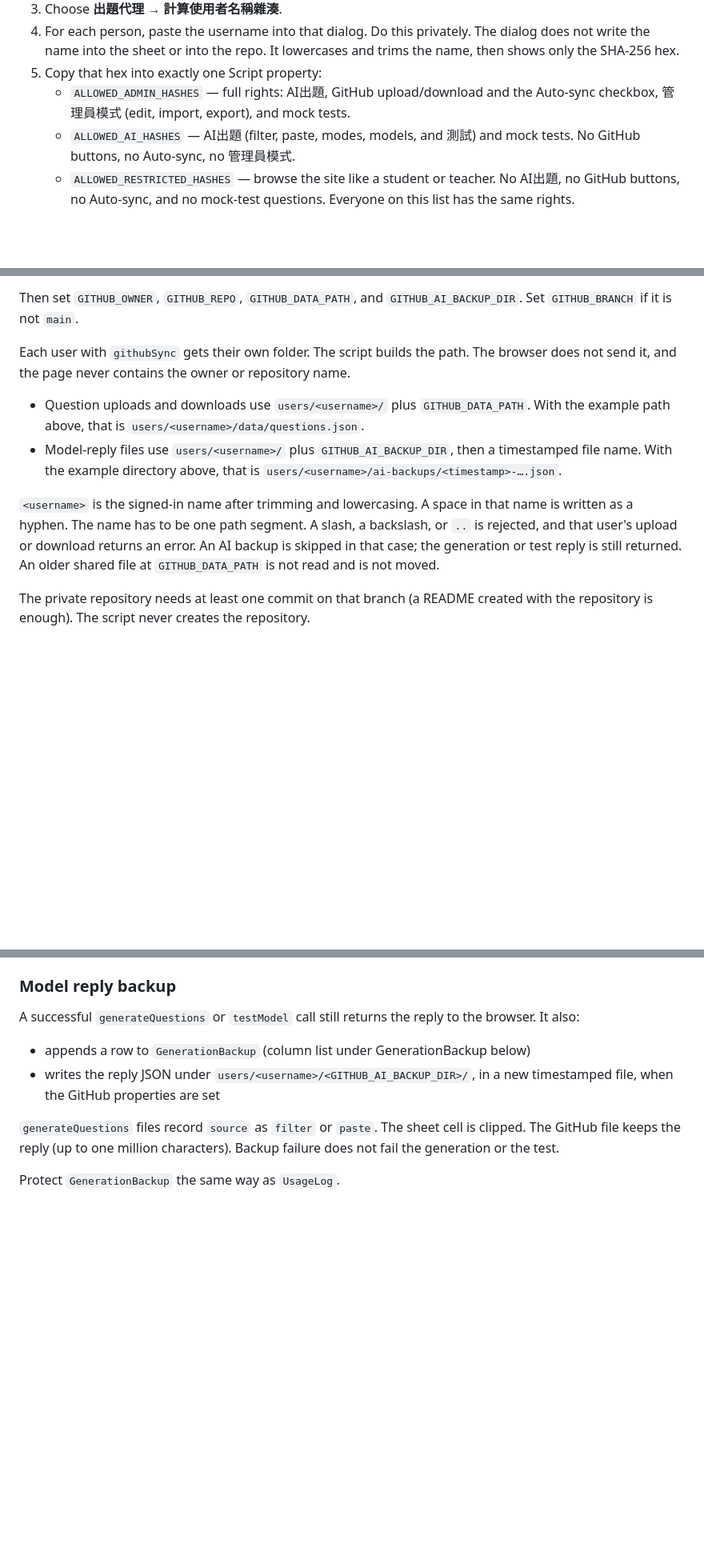
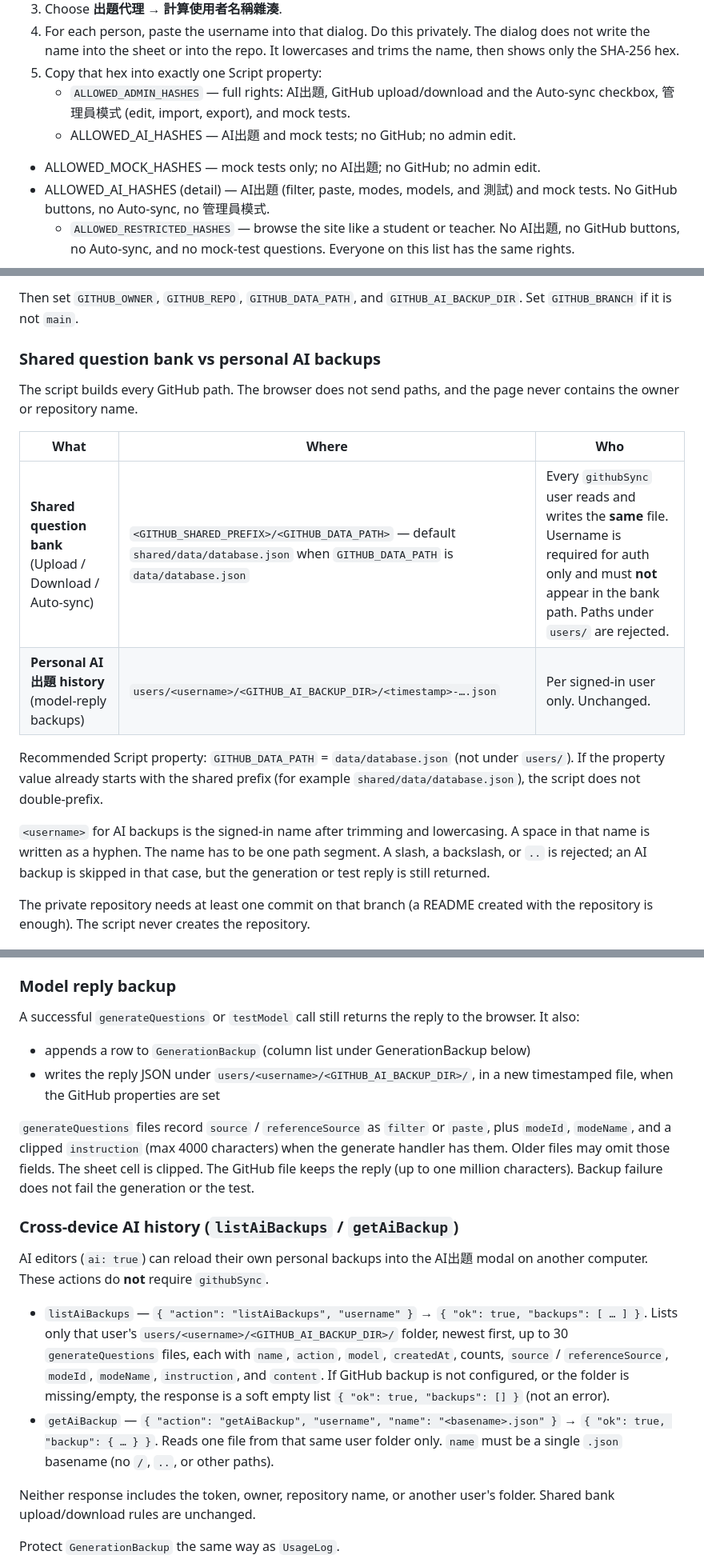
Before and after one commit to mas-repo/econ-database2, a Markdown page: apps-script/README.md, 3 parts joined by grey strips. Shown at 80% size. GitHub-like rendering; blank space fills up the shorter version.

```diff
--- a/apps-script/README.md
+++ b/apps-script/README.md
@@ -55,7 +55,9 @@ Production roles are **only** these three hash lists. Do not store plaintext use
 4. For each person, paste the username into that dialog. Do this privately. The dialog does not write the name into the sheet or into the repo. It lowercases and trims the name, then shows only the SHA-256 hex.
 5. Copy that hex into exactly one Script property:
    - `ALLOWED_ADMIN_HASHES` — full rights: AI出題, GitHub upload/download and the Auto-sync checkbox, 管理員模式 (edit, import, export), and mock tests.
-   - `ALLOWED_AI_HASHES` — AI出題 (filter, paste, modes, models, and 測試) and mock tests. No GitHub buttons, no Auto-sync, no 管理員模式.
+   - ALLOWED_AI_HASHES — AI出題 and mock tests; no GitHub; no admin edit.
+- ALLOWED_MOCK_HASHES — mock tests only; no AI出題; no GitHub; no admin edit.
+- ALLOWED_AI_HASHES (detail) — AI出題 (filter, paste, modes, models, and 測試) and mock tests. No GitHub buttons, no Auto-sync, no 管理員模式.
    - `ALLOWED_RESTRICTED_HASHES` — browse the site like a student or teacher. No AI出題, no GitHub buttons, no Auto-sync, and no mock-test questions. Everyone on this list has the same rights.
 6. Separate hashes in one property with commas, newlines, or spaces. If the same hash is in more than one list, the highest role wins: admin, then AI editor, then restricted.
 7. Delete `ALLOWED_USER_HASHES` and `ALLOWED_USERS` if they are still set.
@@ -156,12 +160,18 @@ Create a **fine-grained** personal access token:
 
 Then set `GITHUB_OWNER`, `GITHUB_REPO`, `GITHUB_DATA_PATH`, and `GITHUB_AI_BACKUP_DIR`. Set `GITHUB_BRANCH` if it is not `main`.
 
-Each user with `githubSync` gets their own folder. The script builds the path. The browser does not send it, and the page never contains the owner or repository name.
+### Shared question bank vs personal AI backups
 
-- Question uploads and downloads use `users/<username>/` plus `GITHUB_DATA_PATH`. With the example path above, that is `users/<username>/data/questions.json`.
-- Model-reply files use `users/<username>/` plus `GITHUB_AI_BACKUP_DIR`, then a timestamped file name. With the example directory above, that is `users/<username>/ai-backups/<timestamp>-….json`.
+The script builds every GitHub path. The browser does not send paths, and the page never contains the owner or repository name.
 
-`<username>` is the signed-in name after trimming and lowercasing. A space in that name is written as a hyphen. The name has to be one path segment. A slash, a backslash, or `..` is rejected, and that user's upload or download returns an error. An AI backup is skipped in that case; the generation or test reply is still returned. An older shared file at `GITHUB_DATA_PATH` is not read and is not moved.
+| What | Where | Who |
+| --- | --- | --- |
+| **Shared question bank** (Upload / Download / Auto-sync) | `<GITHUB_SHARED_PREFIX>/<GITHUB_DATA_PATH>` — default `shared/data/database.json` when `GITHUB_DATA_PATH` is `data/database.json` | Every `githubSync` user reads and writes the **same** file. Username is required for auth only and must **not** appear in the bank path. Paths under `users/` are rejected. |
+| **Personal AI出題 history** (model-reply backups) | `users/<username>/<GITHUB_AI_BACKUP_DIR>/<timestamp>-….json` | Per signed-in user only. Unchanged. |
+
+Recommended Script property: `GITHUB_DATA_PATH` = `data/database.json` (not under `users/`). If the property value already starts with the shared prefix (for example `shared/data/database.json`), the script does not double-prefix.
+
+`<username>` for AI backups is the signed-in name after trimming and lowercasing. A space in that name is written as a hyphen. The name has to be one path segment. A slash, a backslash, or `..` is rejected; an AI backup is skipped in that case, but the generation or test reply is still returned.
 
 The private repository needs at least one commit on that branch (a README created with the repository is enough). The script never creates the repository.
 
@@ -204,7 +214,16 @@ A successful `generateQuestions` or `testModel` call still returns the reply to
 - appends a row to `GenerationBackup` (column list under GenerationBackup below)
 - writes the reply JSON under `users/<username>/<GITHUB_AI_BACKUP_DIR>/`, in a new timestamped file, when the GitHub properties are set
 
-`generateQuestions` files record `source` as `filter` or `paste`. The sheet cell is clipped. The GitHub file keeps the reply (up to one million characters). Backup failure does not fail the generation or the test.
+`generateQuestions` files record `source` / `referenceSource` as `filter` or `paste`, plus `modeId`, `modeName`, and a clipped `instruction` (max 4000 characters) when the generate handler has them. Older files may omit those fields. The sheet cell is clipped. The GitHub file keeps the reply (up to one million characters). Backup failure does not fail the generation or the test.
+
+### Cross-device AI history (`listAiBackups` / `getAiBackup`)
+
+AI editors (`ai: true`) can reload their own personal backups into the AI出題 modal on another computer. These actions do **not** require `githubSync`.
+
+- `listAiBackups` — `{ "action": "listAiBackups", "username" }` → `{ "ok": true, "backups": [ … ] }`. Lists only that user's `users/<username>/<GITHUB_AI_BACKUP_DIR>/` folder, newest first, up to 30 `generateQuestions` files, each with `name`, `action`, `model`, `createdAt`, counts, `source` / `referenceSource`, `modeId`, `modeName`, `instruction`, and `content`. If GitHub backup is not configured, or the folder is missing/empty, the response is a soft empty list `{ "ok": true, "backups": [] }` (not an error).
+- `getAiBackup` — `{ "action": "getAiBackup", "username", "name": "<basename>.json" }` → `{ "ok": true, "backup": { … } }`. Reads one file from that same user folder only. `name` must be a single `.json` basename (no `/`, `..`, or other paths).
+
+Neither response includes the token, owner, repository name, or another user's folder. Shared bank upload/download rules are unchanged.
 
 Protect `GenerationBackup` the same way as `UsageLog`.
 
```
Also changed, not shown: other parts of apps-script/README.md (+9 -7 lines).
